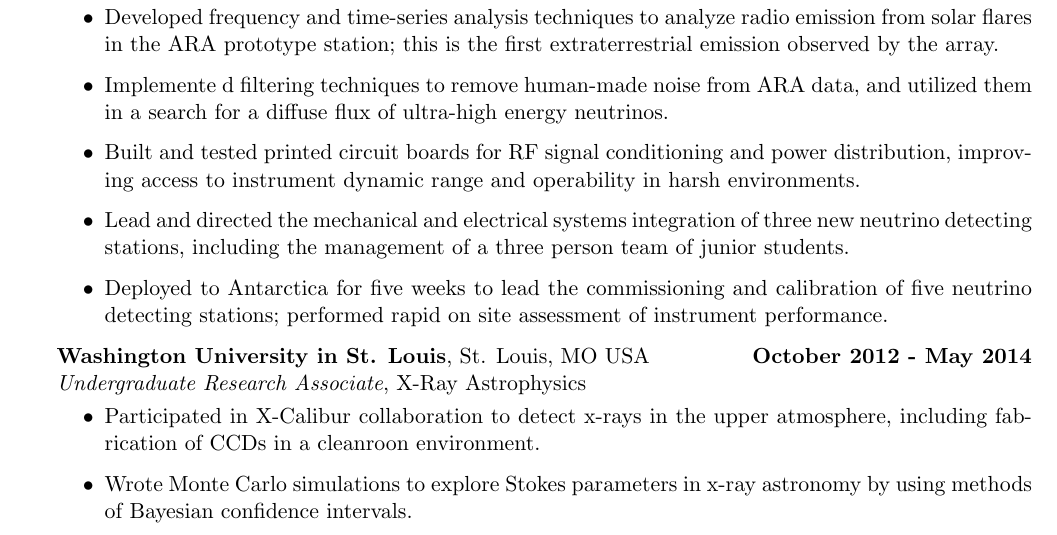
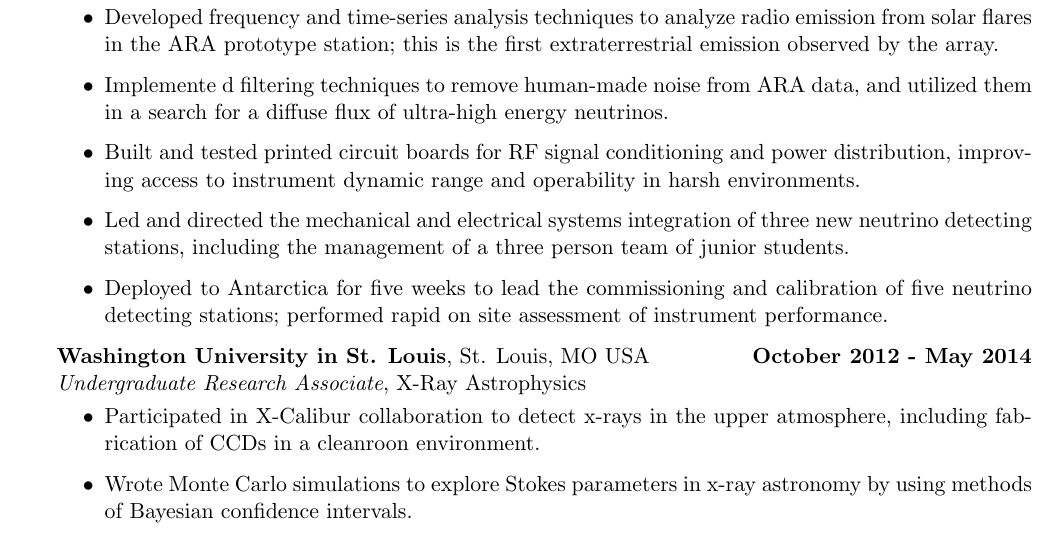
Before and after one commit to clark2668/CV, a LaTeX CV (clark_cv.tex): part of page 1 of 4, cut so that both start at the same text. Compiled offline with pdfLaTeX.

Commit message:
led not lead

```diff
--- a/clark_cv.tex
+++ b/clark_cv.tex
@@ -128,7 +128,7 @@ WUSTL Undergraduate Physics Research Fellow \hfill Summer 2011
 \item Developed frequency and time-series analysis techniques to analyze radio emission from solar flares in the ARA prototype station; this is the first extraterrestrial emission observed by the array.
 \item Implemente d filtering techniques to remove human-made noise from ARA data, and utilized them in a search for a diffuse flux of ultra-high energy neutrinos.
 \item Built and tested printed circuit boards for RF signal conditioning and power distribution, improving access to instrument dynamic range and operability in harsh environments.
-\item Lead and directed the mechanical and electrical systems integration of three new neutrino detecting stations, including the management of a three person team of junior students.
+\item Led and directed the mechanical and electrical systems integration of three new neutrino detecting stations, including the management of a three person team of junior students.
 \item Deployed to Antarctica for five weeks to lead the commissioning and calibration of five neutrino detecting stations; performed rapid on site assessment of instrument performance.
 \end{itemize}
 
```
Also changed, not shown: clark_cv.pdf.
